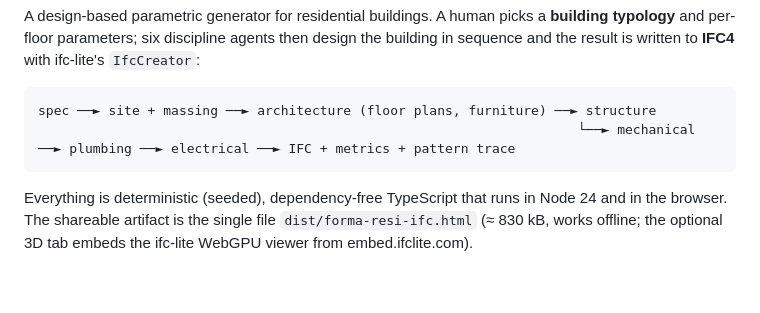
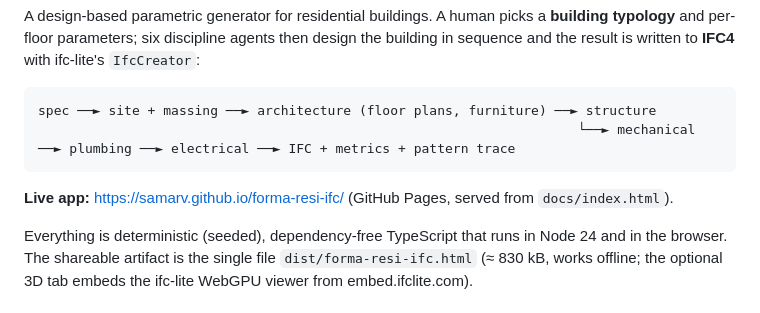
Before and after one commit to samarv/forma-resi-ifc, a Markdown page: README.md, the part around the change. Drawn GitHub-style; blank space fills up the shorter version.

Commit message:
docs: link the GitHub Pages deployment
Co-Authored-By: Claude Fable 5.1 <noreply@anthropic.com>

````diff
--- a/README.md
+++ b/README.md
@@ -8,6 +8,8 @@ and the result is written to **IFC4** with ifc-lite's `IfcCreator`:
 spec ──► site + massing ──► architecture (floor plans, furniture) ──► structure
                                                                      └──► mechanical ──► plumbing ──► electrical ──► IFC + metrics + pattern trace
 ```
+
+**Live app:** https://samarv.github.io/forma-resi-ifc/ (GitHub Pages, served from `docs/index.html`).
 
 Everything is deterministic (seeded), dependency-free TypeScript that runs in Node 24 and in the
 browser. The shareable artifact is the single file `dist/forma-resi-ifc.html` (≈ 830 kB, works
````
